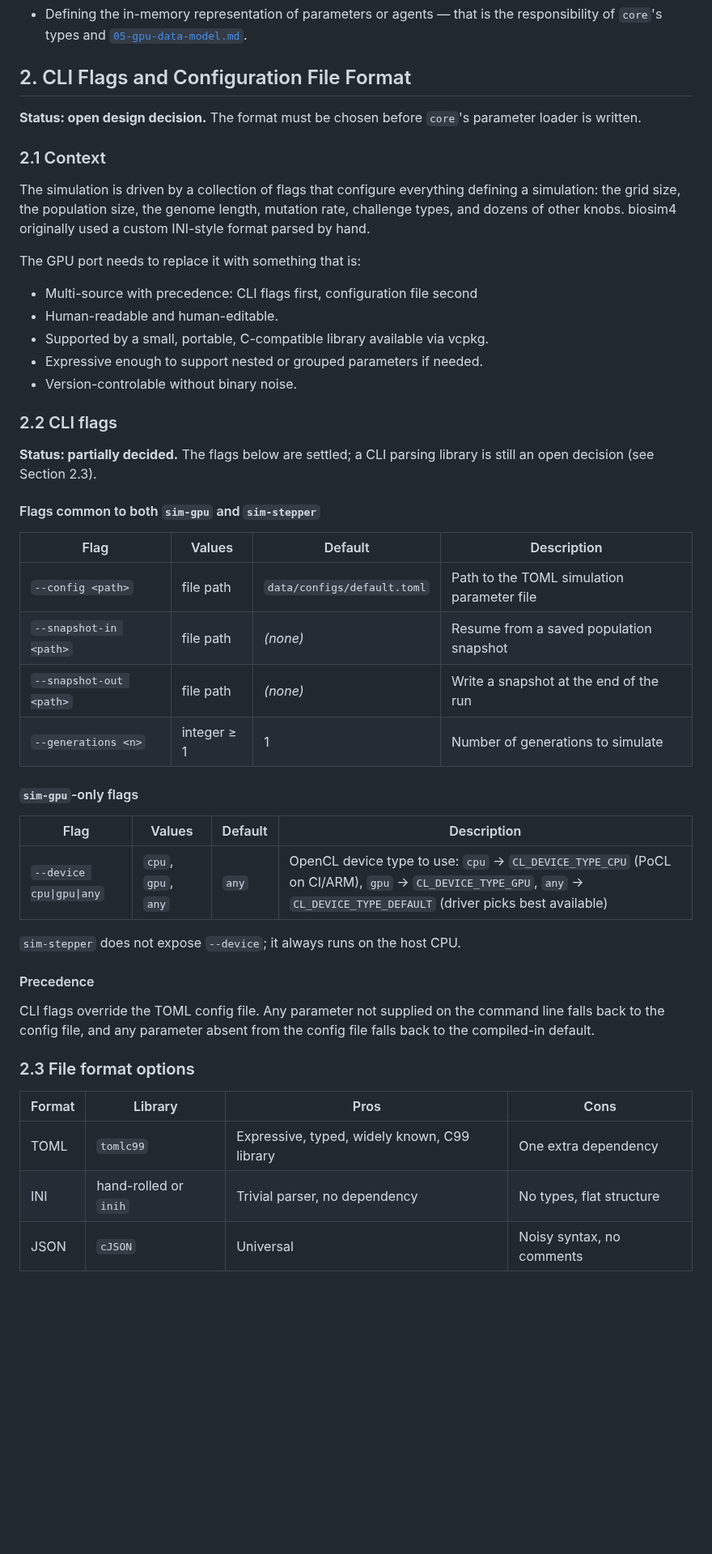
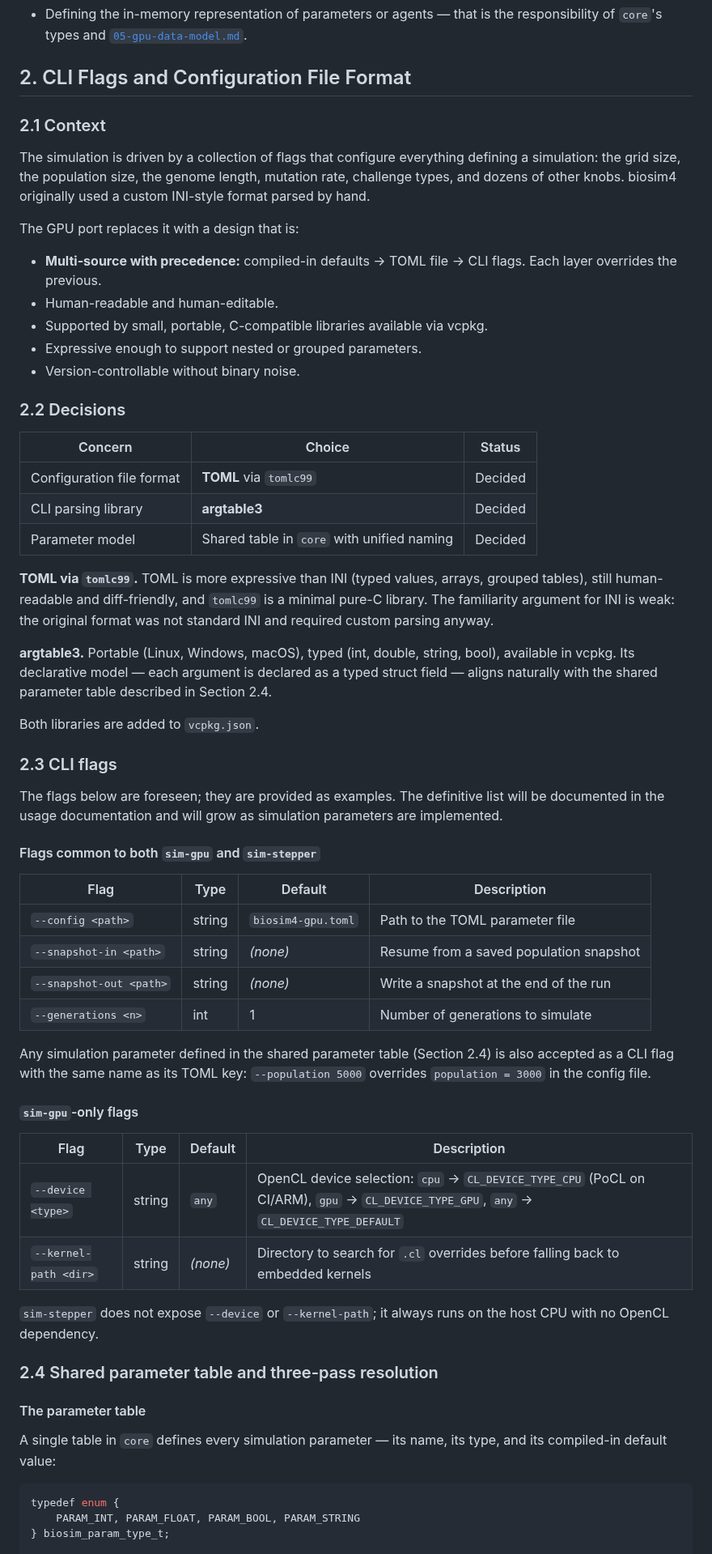
Before and after one commit to Meuna/biosim4-gpu, a Markdown page: docs/design/06-external-icd.md, the part around one of its changes. Shown at 81% size. Rendered like a GitHub page; blank space fills up the shorter version.

Commit message:
Design of the flag/toml configuration approach

````diff
--- a/docs/design/06-external-icd.md
+++ b/docs/design/06-external-icd.md
@@ -29,57 +29,81 @@ is a breaking change that requires coordinated updates across all consumers.
 
 ## 2. CLI Flags and Configuration File Format
 
-**Status: open design decision.** The format must be chosen before
-`core`'s parameter loader is written.
-
 ### 2.1 Context
 
-The simulation is driven by a collection of flags that configure everything defining
-a simulation: the grid size, the population size, the genome length, mutation rate,
-challenge types, and dozens of other knobs. biosim4 originally used a custom INI-style
-format parsed by hand.
+The simulation is driven by a collection of flags that configure everything
+defining a simulation: the grid size, the population size, the genome length,
+mutation rate, challenge types, and dozens of other knobs. biosim4 originally
+used a custom INI-style format parsed by hand.
 
-The GPU port needs to replace it with something that is:
+The GPU port replaces it with a design that is:
 
-- Multi-source with precedence: CLI flags first, configuration file second
+- **Multi-source with precedence:** compiled-in defaults → TOML file → CLI
+  flags. Each layer overrides the previous.
 - Human-readable and human-editable.
-- Supported by a small, portable, C-compatible library available via vcpkg.
-- Expressive enough to support nested or grouped parameters if needed.
-- Version-controlable without binary noise.
+- Supported by small, portable, C-compatible libraries available via vcpkg.
+- Expressive enough to support nested or grouped parameters.
+- Version-controllable without binary noise.
 
-### 2.2 CLI flags
+### 2.2 Decisions
 
-**Status: partially decided.** The flags below are settled; a CLI parsing
-library is still an open decision (see Section 2.3).
+| Concern | Choice | Status |
+|---|---|---|
+| Configuration file format | **TOML** via `tomlc99` | Decided |
+| CLI parsing library | **argtable3** | Decided |
+| Parameter model | Shared table in `core` with unified naming | Decided |
+
+**TOML via `tomlc99`.** TOML is more expressive than INI (typed values,
+arrays, grouped tables), still human-readable and diff-friendly, and
+`tomlc99` is a minimal pure-C library. The familiarity argument for INI is
+weak: the original format was not standard INI and required custom parsing
+anyway.
+
+**argtable3.** Portable (Linux, Windows, macOS), typed (int, double, string,
+bool), available in vcpkg. Its declarative model — each argument is declared
+as a typed struct field — aligns naturally with the shared parameter table
+described in Section 2.4.
+
+Both libraries are added to `vcpkg.json`.
+
+### 2.3 CLI flags
+
+The flags below are foreseen; they are provided as examples. The definitive
+list will be documented in the usage documentation and will grow as
+simulation parameters are implemented.
 
 #### Flags common to both `sim-gpu` and `sim-stepper`
 
-| Flag | Values | Default | Description |
+| Flag | Type | Default | Description |
 |---|---|---|---|
-| `--config <path>` | file path | `data/configs/default.toml` | Path to the TOML simulation parameter file |
-| `--snapshot-in <path>` | file path | _(none)_ | Resume from a saved population snapshot |
-| `--snapshot-out <path>` | file path | _(none)_ | Write a snapshot at the end of the run |
-| `--generations <n>` | integer ≥ 1 | 1 | Number of generations to simulate |
+| `--config <path>` | string | `biosim4-gpu.toml` | Path to the TOML parameter file |
+| `--snapshot-in <path>` | string | _(none)_ | Resume from a saved population snapshot |
+| `--snapshot-out <path>` | string | _(none)_ | Write a snapshot at the end of the run |
+| `--generations <n>` | int | 1 | Number of generations to simulate |
+
+Any simulation parameter defined in the shared parameter table (Section 2.4)
+is also accepted as a CLI flag with the same name as its TOML key:
+`--population 5000` overrides `population = 3000` in the config file.
 
 #### `sim-gpu`-only flags
 
-| Flag | Values | Default | Description |
+| Flag | Type | Default | Description |
 |---|---|---|---|
-| `--device cpu\|gpu\|any` | `cpu`, `gpu`, `any` | `any` | OpenCL device type to use: `cpu` → `CL_DEVICE_TYPE_CPU` (PoCL on CI/ARM), `gpu` → `CL_DEVICE_TYPE_GPU`, `any` → `CL_DEVICE_TYPE_DEFAULT` (driver picks best available) |
+| `--device <type>` | string | `any` | OpenCL device selection: `cpu` → `CL_DEVICE_TYPE_CPU` (PoCL on CI/ARM), `gpu` → `CL_DEVICE_TYPE_GPU`, `any` → `CL_DEVICE_TYPE_DEFAULT` |
+| `--kernel-path <dir>` | string | _(none)_ | Directory to search for `.cl` overrides before falling back to embedded kernels |
 
-`sim-stepper` does not expose `--device`; it always runs on the host CPU.
+`sim-stepper` does not expose `--device` or `--kernel-path`; it always runs
+on the host CPU with no OpenCL dependency.
 
-#### Precedence
+### 2.4 Shared parameter table and three-pass resolution
 
-CLI flags override the TOML config file. Any parameter not supplied on the
-command line falls back to the config file, and any parameter absent from the
-config file falls back to the compiled-in default.
+#### The parameter table
 
-### 2.3 File format options
+A single table in `core` defines every simulation parameter — its name, its
+type, and its compiled-in default value:
 
-| Format | Library | Pros | Cons |
-|---|---|---|---|
-| TOML | `tomlc99` | Expressive, typed, widely known, C99 library | One extra dependency |
-| INI | hand-rolled or `inih` | Trivial parser, no dependency | No types, flat structure |
-| JSON | `cJSON` | Universal | Noisy syntax, no comments |
+```c
+typedef enum {
+    PARAM_INT, PARAM_FLOAT, PARAM_BOOL, PARAM_STRING
+} biosim_param_type_t;
 
````
Also changed, not shown: other parts of docs/design/06-external-icd.md (+36 -15 lines).
